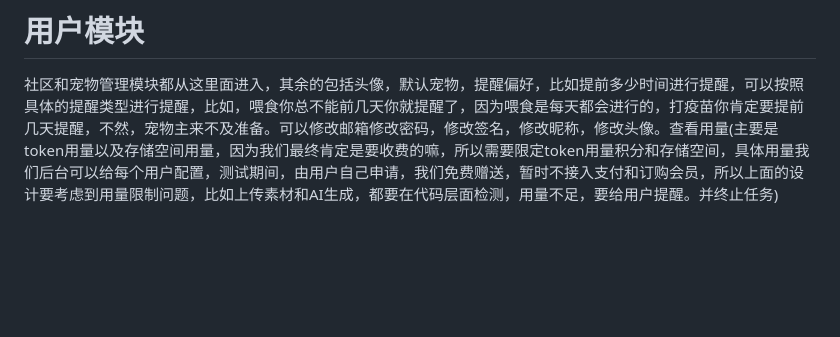
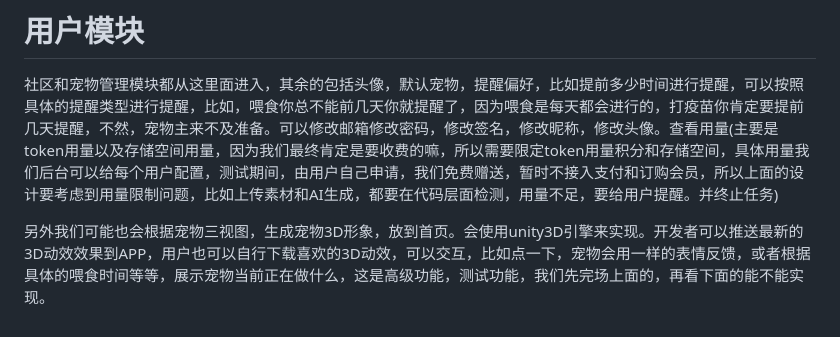
Before and after one commit to busizeshi/FaFa, a Markdown page: docs/dev/前后端功能开发定义.md, the part around the change. Drawn GitHub-style; blank space fills up the shorter version.

Commit message:
docs: 更新开发者文档添加3D宠物功能规划说明
添加了关于使用Unity3D引擎实现宠物3D形象生成及相关交互功能的规划内容，明确该功能为测试阶段的高级功能。

```diff
--- a/docs/dev/前后端功能开发定义.md
+++ b/docs/dev/前后端功能开发定义.md
@@ -352,3 +352,5 @@ id和账号必须唯一
 # 用户模块
 
 社区和宠物管理模块都从这里面进入，其余的包括头像，默认宠物，提醒偏好，比如提前多少时间进行提醒，可以按照具体的提醒类型进行提醒，比如，喂食你总不能前几天你就提醒了，因为喂食是每天都会进行的，打疫苗你肯定要提前几天提醒，不然，宠物主来不及准备。可以修改邮箱修改密码，修改签名，修改昵称，修改头像。查看用量(主要是token用量以及存储空间用量，因为我们最终肯定是要收费的嘛，所以需要限定token用量积分和存储空间，具体用量我们后台可以给每个用户配置，测试期间，由用户自己申请，我们免费赠送，暂时不接入支付和订购会员，所以上面的设计要考虑到用量限制问题，比如上传素材和AI生成，都要在代码层面检测，用量不足，要给用户提醒。并终止任务)
+
+另外我们可能也会根据宠物三视图，生成宠物3D形象，放到首页。会使用unity3D引擎来实现。开发者可以推送最新的3D动效效果到APP，用户也可以自行下载喜欢的3D动效，可以交互，比如点一下，宠物会用一样的表情反馈，或者根据具体的喂食时间等等，展示宠物当前正在做什么，这是高级功能，测试功能，我们先完场上面的，再看下面的能不能实现。
```
